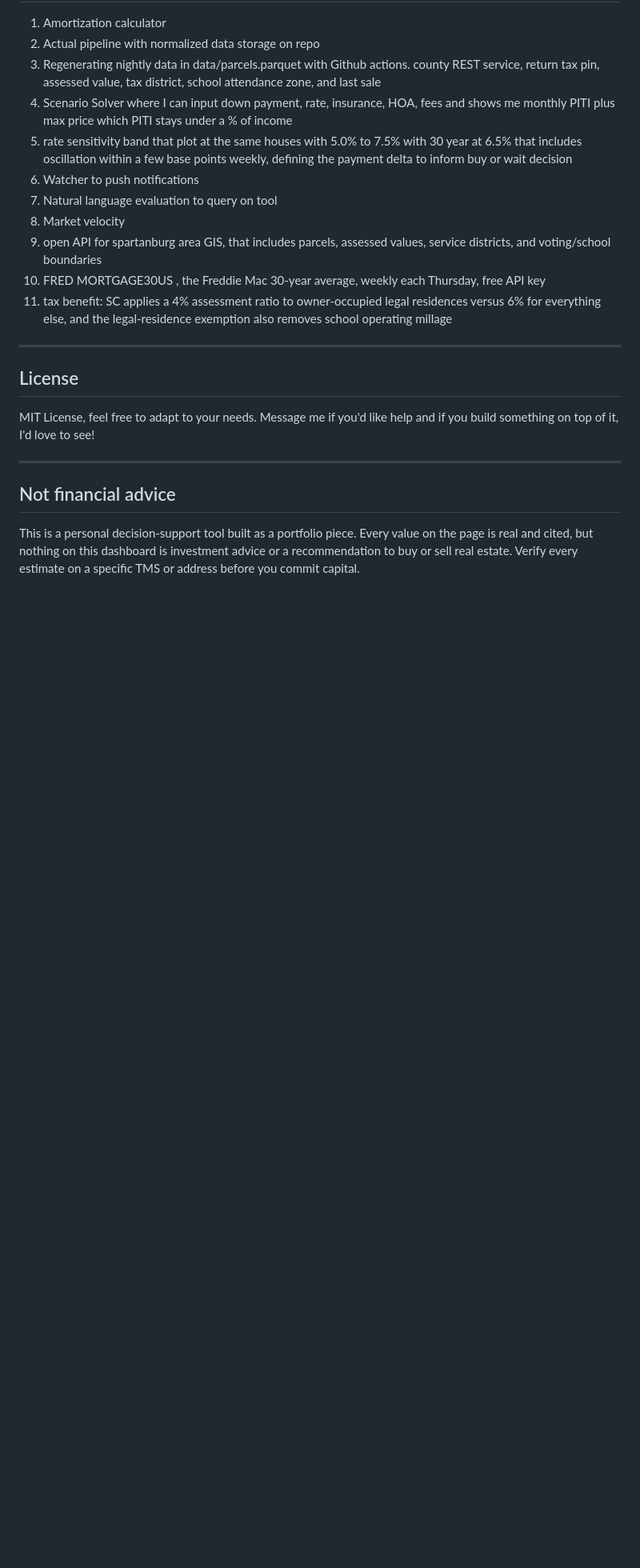
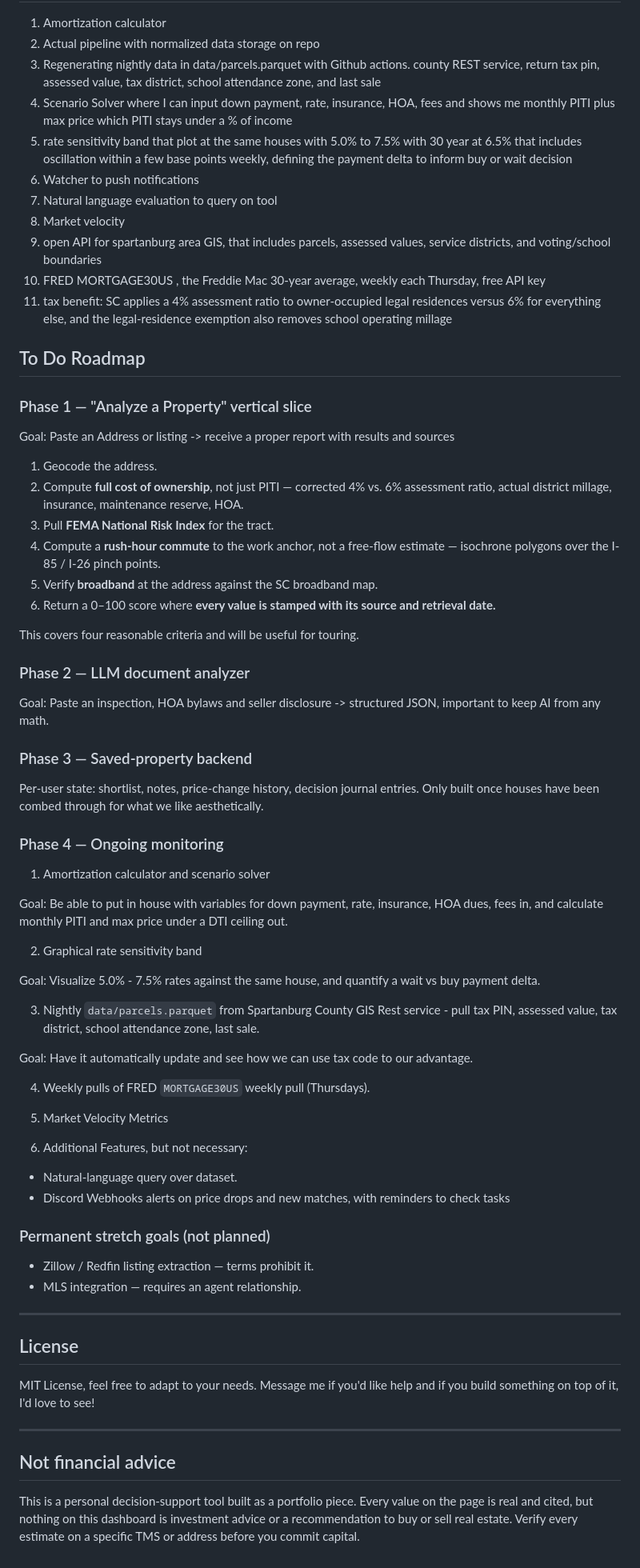
Before and after one commit to flux1618/home-buying-dashboard, a Markdown page: README.md, the part around the change. Shown at 80% size. Rendered like a GitHub page; blank space fills up the shorter version.

Commit message:
Add roadmap for property analysis and features
Added a roadmap outlining phases for property analysis, document processing, and ongoing monitoring features.

```diff
--- a/README.md
+++ b/README.md
@@ -127,6 +127,60 @@ That's a repeatable workflow for me, that is open to change, but has utility whe
 11. tax benefit: SC applies a 4% assessment ratio to owner-occupied legal residences versus 6% for everything else, and the legal-residence exemption also removes school operating millage
 
 
+## To Do Roadmap
+
+
+### Phase 1 — "Analyze a Property" vertical slice
+
+Goal: Paste an Address or listing -> receive a proper report with results and sources
+
+1. Geocode the address.
+2. Compute **full cost of ownership**, not just PITI — corrected 4% vs. 6% assessment ratio, actual district millage, insurance, maintenance reserve, HOA.
+3. Pull **FEMA National Risk Index** for the tract.
+4. Compute a **rush-hour commute** to the work anchor, not a free-flow estimate — isochrone polygons over the I-85 / I-26 pinch points.
+5. Verify **broadband** at the address against the SC broadband map.
+6. Return a 0–100 score where **every value is stamped with its source and retrieval date.**
+
+This covers four reasonable criteria and will be useful for touring.
+
+### Phase 2 — LLM document analyzer
+
+Goal: Paste an inspection, HOA bylaws and seller disclosure -> structured JSON, important to keep AI from any math.
+
+
+### Phase 3 — Saved-property backend
+
+Per-user state: shortlist, notes, price-change history, decision journal entries. Only built once houses have been combed through for what we like aesthetically.
+
+### Phase 4 — Ongoing monitoring
+
+1. Amortization calculator and scenario solver
+
+Goal: Be able to put in house with variables for down payment, rate, insurance, HOA dues, fees in, and calculate monthly PITI and max price under a DTI ceiling out.
+
+2. Graphical rate sensitivity band
+
+Goal: Visualize 5.0% - 7.5% rates against the same house, and quantify a wait vs buy payment delta.
+
+3. Nightly `data/parcels.parquet` from Spartanburg County GIS Rest service - pull tax PIN, assessed value, tax district, school attendance zone, last sale.
+
+Goal: Have it automatically update and see how we can use tax code to our advantage.
+
+4. Weekly pulls of FRED `MORTGAGE30US` weekly pull (Thursdays).
+
+5. Market Velocity Metrics
+
+6. Additional Features, but not necessary:
+ - Natural-language query over dataset.
+ - Discord Webhooks alerts on price drops and new matches, with reminders to check tasks
+
+
+
+
+### Permanent stretch goals (not planned)
+
+- Zillow / Redfin listing extraction — terms prohibit it.
+- MLS integration — requires an agent relationship.
 
 
 ---
```
